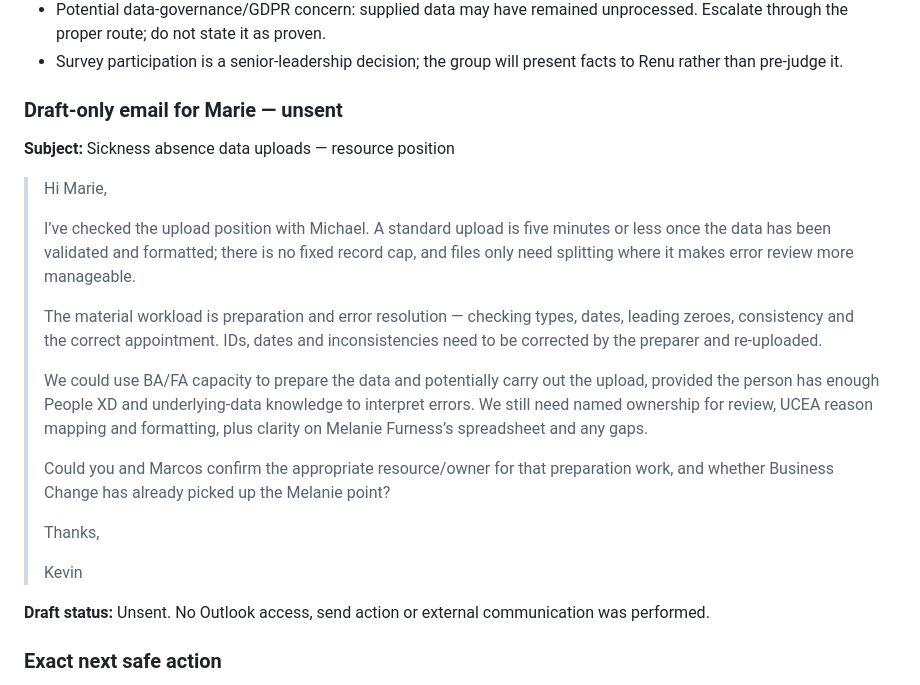
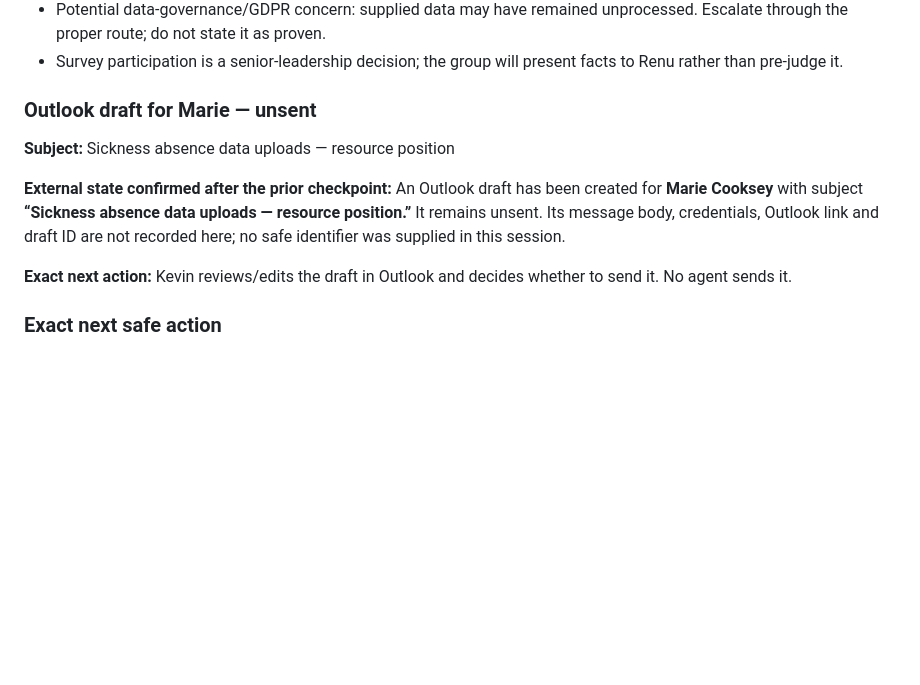
Before and after one commit to begb0037admin/meeting-records, a Markdown page: Meeting Reviews/docs/HANDOVER.md, the part around the change. Rendered like a GitHub page; blank space fills up the shorter version.

Commit message:
Checkpoint unsent Outlook draft for Marie

```diff
--- a/Meeting Reviews/docs/HANDOVER.md
+++ b/Meeting Reviews/docs/HANDOVER.md
@@ -51,25 +51,13 @@
 - Potential data-governance/GDPR concern: supplied data may have remained unprocessed. Escalate through the proper route; do not state it as proven.
 - Survey participation is a senior-leadership decision; the group will present facts to Renu rather than pre-judge it.
 
-### Draft-only email for Marie — unsent
+### Outlook draft for Marie — unsent
 
 **Subject:** Sickness absence data uploads — resource position
 
-> Hi Marie,
->
-> I’ve checked the upload position with Michael. A standard upload is five minutes or less once the data has been validated and formatted; there is no fixed record cap, and files only need splitting where it makes error review more manageable.
->
-> The material workload is preparation and error resolution — checking types, dates, leading zeroes, consistency and the correct appointment. IDs, dates and inconsistencies need to be corrected by the preparer and re-uploaded.
->
-> We could use BA/FA capacity to prepare the data and potentially carry out the upload, provided the person has enough People XD and underlying-data knowledge to interpret errors. We still need named ownership for review, UCEA reason mapping and formatting, plus clarity on Melanie Furness’s spreadsheet and any gaps.
->
-> Could you and Marcos confirm the appropriate resource/owner for that preparation work, and whether Business Change has already picked up the Melanie point?
->
-> Thanks,
->
-> Kevin
+**External state confirmed after the prior checkpoint:** An Outlook draft has been created for **Marie Cooksey** with subject **“Sickness absence data uploads — resource position.”** It remains unsent. Its message body, credentials, Outlook link and draft ID are not recorded here; no safe identifier was supplied in this session.
 
-**Draft status:** Unsent. No Outlook access, send action or external communication was performed.
+**Exact next action:** Kevin reviews/edits the draft in Outlook and decides whether to send it. No agent sends it.
 
 ### Exact next safe action
 
```
